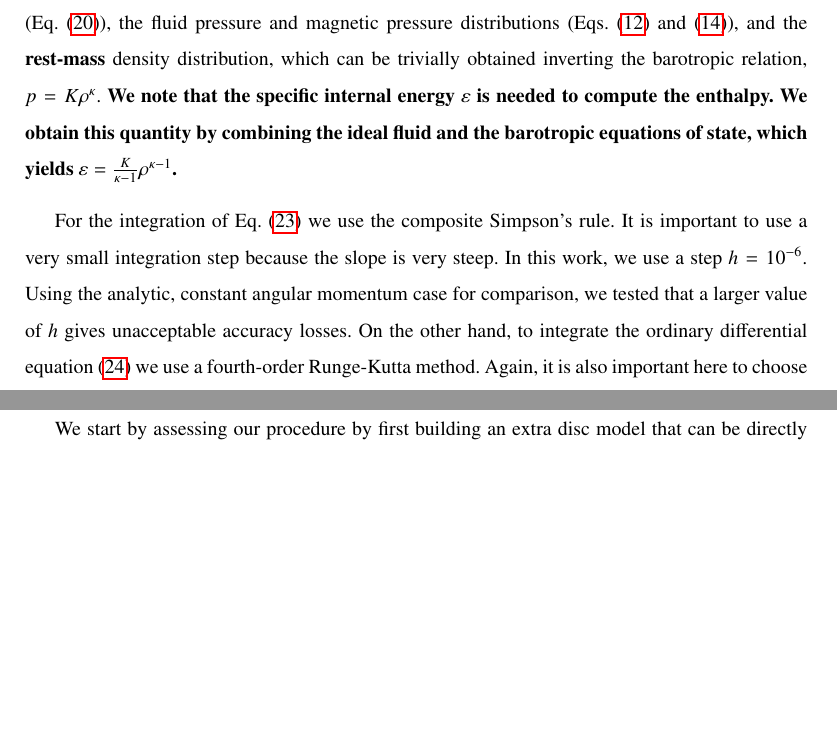
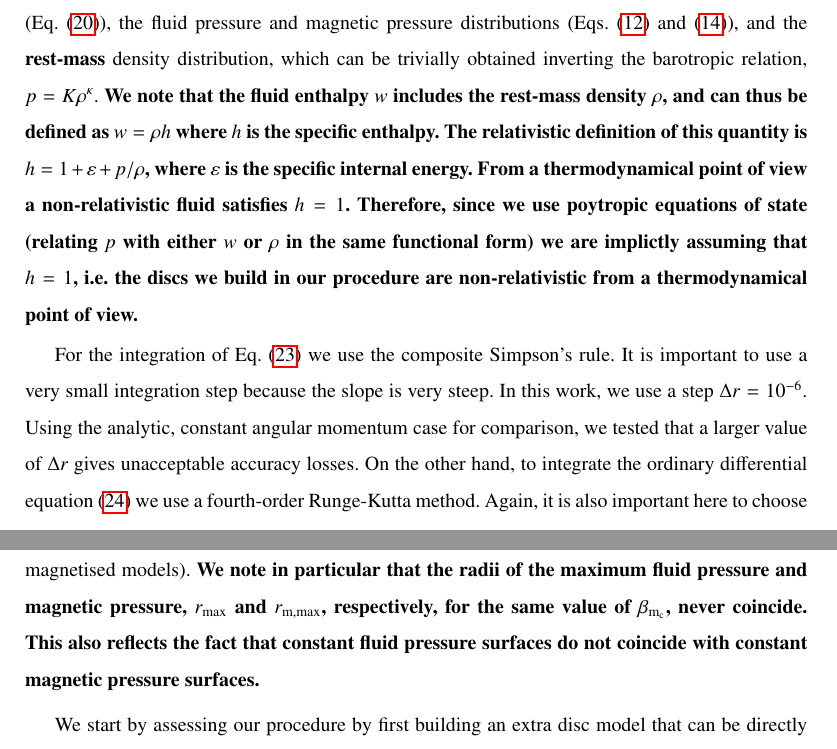
Before and after one commit to SergioGimeno/papers, a LaTeX paper (paper_revised/paper_revised.tex): two parts of pages 7 and 9 of 18 before the commit and two parts of pages 7 and 9 of 19 after it, joined at a grey line, cut so that both start at the same text, the shorter picture padded with empty space. Compiled offline with pdfLaTeX.

Commit message:
work on the paper

```diff
--- a/paper_revised/paper_revised.tex
+++ b/paper_revised/paper_revised.tex
@@ -223,12 +223,16 @@ is the magnetisation parameter ($\beta_{\mathrm{m}_{\mathrm{c}}}$ being the magn
 \begin{equation}
 p_{\mathrm{m_{\mathrm{c}}}} = p_{\mathrm{c}}/\beta_{\mathrm{m}_{\mathrm{c}}}\,.
 \end{equation}
-With both pressures known at the centre, fluid and magnetic, we can now find the constants $K$ and $K_{\mathrm{m}}$ using equations \eqref{eq:eos_fluid} and \eqref{eq:eos_mag}. Therefore, for a given inner radius of the disc $r_{\mathrm{in}}$ we can obtain the potential $W_{\mathrm{in}}$. We now finally have all the ingredients required to find the enthalpy distribution (Eq.~\eqref{eq:enthalpy_eq}), the fluid pressure and magnetic pressure distributions (Eqs.~\eqref{eq:eos_fluid} and \eqref{eq:eos_mag}), and the {\bf rest-mass} density distribution, which can be trivially obtained inverting the barotropic relation, $p = K \rho^{\kappa}$. {\bf We note that the specific internal energy $\varepsilon$ is needed to compute the enthalpy. We obtain
-this quantity by combining the ideal fluid and the barotropic equations of state, which yields
-$\varepsilon=\frac{K}{\kappa-1}\rho^{\kappa-1}$.}
+With both pressures known at the centre, fluid and magnetic, we can now find the constants $K$ and $K_{\mathrm{m}}$ using equations \eqref{eq:eos_fluid} and \eqref{eq:eos_mag}. Therefore, for a given inner radius of the disc $r_{\mathrm{in}}$ we can obtain the potential $W_{\mathrm{in}}$. We now finally have all the ingredients required to find the enthalpy distribution (Eq.~\eqref{eq:enthalpy_eq}), the fluid pressure and magnetic pressure distributions (Eqs.~\eqref{eq:eos_fluid} and \eqref{eq:eos_mag}), and the {\bf rest-mass} density distribution, which can be trivially obtained inverting the barotropic relation, $p = K \rho^{\kappa}$. {\bf We note that the fluid enthalpy $w$ includes the rest-mass density $\rho$, and can thus be defined as $w=\rho h$ where $h$ is the specific enthalpy. The relativistic definition of this quantity is $h=1+\varepsilon+p/\rho$, where $\varepsilon$ is
+the specific internal energy. From a thermodynamical point of view a non-relativistic fluid satisfies $h=1$. Therefore,
+since we use poytropic equations of state (relating $p$ with either $w$ or $\rho$ in the same functional form) we are
+implictly assuming that $h=1$, i.e.~the discs we build in our procedure are non-relativistic from a thermodynamical point of view.}
+%{\bf We note that the specific internal energy $\varepsilon$ is needed to compute the enthalpy. We obtain
+%this quantity by combining the ideal fluid and the barotropic equations of state, which yields
+%$\varepsilon=\frac{K}{\kappa-1}\rho^{\kappa-1}$.}
 
-For the integration of Eq.~\eqref{eq:equatorial_pot} we use the composite Simpson's rule. It is important to use a very small integration step because the slope is very steep. In this work, we use a step $h = 10^{-6}$. Using the analytic, constant angular momentum case for comparison, we tested that
-a larger value of $h$ gives unacceptable accuracy losses. On the other hand, to integrate the ordinary differential equation \eqref{eq:F} we use a fourth-order Runge-Kutta method. Again, it is also important here to choose a suitable step of integration, especially at the outer end of the disc, because Eq.~\eqref{eq:F} diverges at the equatorial plane (the equipotential surfaces cross the equatorial plane perpendicularly). {\bf We show the proof of this statment in Appendix~\ref{div_partial_W}.}
+For the integration of Eq.~\eqref{eq:equatorial_pot} we use the composite Simpson's rule. It is important to use a very small integration step because the slope is very steep. In this work, we use a step $\Delta r = 10^{-6}$. Using the analytic, constant angular momentum case for comparison, we tested that
+a larger value of $\Delta r$ gives unacceptable accuracy losses. On the other hand, to integrate the ordinary differential equation \eqref{eq:F} we use a fourth-order Runge-Kutta method. Again, it is also important here to choose a suitable step of integration, especially at the outer end of the disc, because Eq.~\eqref{eq:F} diverges at the equatorial plane (the equipotential surfaces cross the equatorial plane perpendicularly). {\bf We show the proof of this statment in Appendix~\ref{div_partial_W}.}
 
 \begin{table}
 \caption{List of models for $\beta_{\mathrm{m}_{\mathrm{c}}} = 10^{3}$. From left to right the columns report: the model name (with A, B and C standing for black hole spin $a = 0.5$, $0.9$ and $0.99$, respectively), the parameters of the angular momentum distribution $\beta$ and $\gamma$, the corresponding radii of the maximum {\bf fluid} pressure and magnetic pressure, $r_{{\rm{max}}}$ and $r_{{\mathrm{m, max}}}$, the gravitational potential difference between the centre and the inner radius, $\Delta W\equiv W_{\rm c}-W_{\rm in}$, and the inner and outer radii of the discs, $r_{\mathrm{in}}$ and $r_{\mathrm{out}}$.}
@@ -296,6 +300,8 @@ C5 & $0.9$ & $0.0$ & $1.84$ &  $1.91$  & $-0.85$ & $1.35$ & --\\
 %%%%%%%%%
 
 To reduce the number of free parameters to build the initial models we do as in~\citet{Komissarov:2006} and fix the values of the equation of state exponents, $\kappa$ and $\lambda$, and of the enthalpy at the disc centre, $w_{\mathrm{c}}$. More precisely, we choose $\kappa = \lambda = 4/3$ and $w_{\mathrm{c}} = 1$. This still leaves us with five parameters to control the size, shape, thickness, and magnetisation of the disc, namely the magnetisation parameter $\beta_{\mathrm{m}_{\mathrm{c}}}$, the parameters of the angular momentum distribution $\beta$ and $\gamma$, the black hole spin parameter $a$, and the inner radius of the disc $r_{\mathrm{in}}$. We build a series of 45 models, whose main features are summarised in Table~\ref{table:1} (for $\beta_{\mathrm{m}_{\mathrm{c}}} = 10^{3}$, i.e.~models where the effects of the magnetisation are unimportant), Table~\ref{table:2} ($\beta_{\mathrm{m}_{\mathrm{c}}} = 1$, i.e.~equipartition models), and Table~\ref{table:3} ($\beta_{\mathrm{m}_{\mathrm{c}}} = 10^{-3}$, i.e.~highly-magnetised models).
+{\bf
+We note in particular that the radii of the maximum fluid pressure and magnetic pressure, $r_{{\rm{max}}}$ and $r_{{\mathrm{m, max}}}$, respectively, for the same value of $\beta_{\mathrm{m}_{\mathrm{c}}}$, never coincide. This also reflects the fact that constant fluid pressure surfaces do not coincide with constant magnetic pressure surfaces.}
 
 We start by assessing our procedure by first building an extra disc model that can be directly compared with one of the two models in~\citet{Komissarov:2006}. This is shown in Figure~\ref{komissarov}, which corresponds to the same constant specific angular momentum model A presented by~\citet{Komissarov:2006}. The parameters of this model are $a=0.9$, $\beta_{\mathrm{m}_{\mathrm{c}}}=0.1$, and $l=2.8$.
 The visual comparison shows that our approach can reproduce those previous results with good agreement. The {\bf rest-mass} density distribution in the $(r\sin\theta,r\cos\theta)$ plane shown in the left panel of Fig.~\ref{komissarov} is remarkably similar to that shown in the left panel of Fig.~2 in~\citet{Komissarov:2006}. Not only the morphology of both models is nearly identical but also the range of variation of the {\bf rest-mass} density and the location of the disc centre agree well in both cases. This can be most clearly seen in the middle and right panels of Fig.~\ref{komissarov} which show, repectively, the angular profile at $r_{\rm c}$ and the radial profile at $\theta=\pi/2$. These two figures can be directly compared with Fig.~3 of~\citet{Komissarov:2006}. It is relevant to mention that very small changes in the location of the inner radius $r_{\mathrm{in}}$ have a significant effect on the maximum value of the {\bf rest-mass} density, which explains the small differences between our figures and the ones presented in~\citet{Komissarov:2006}.
```
